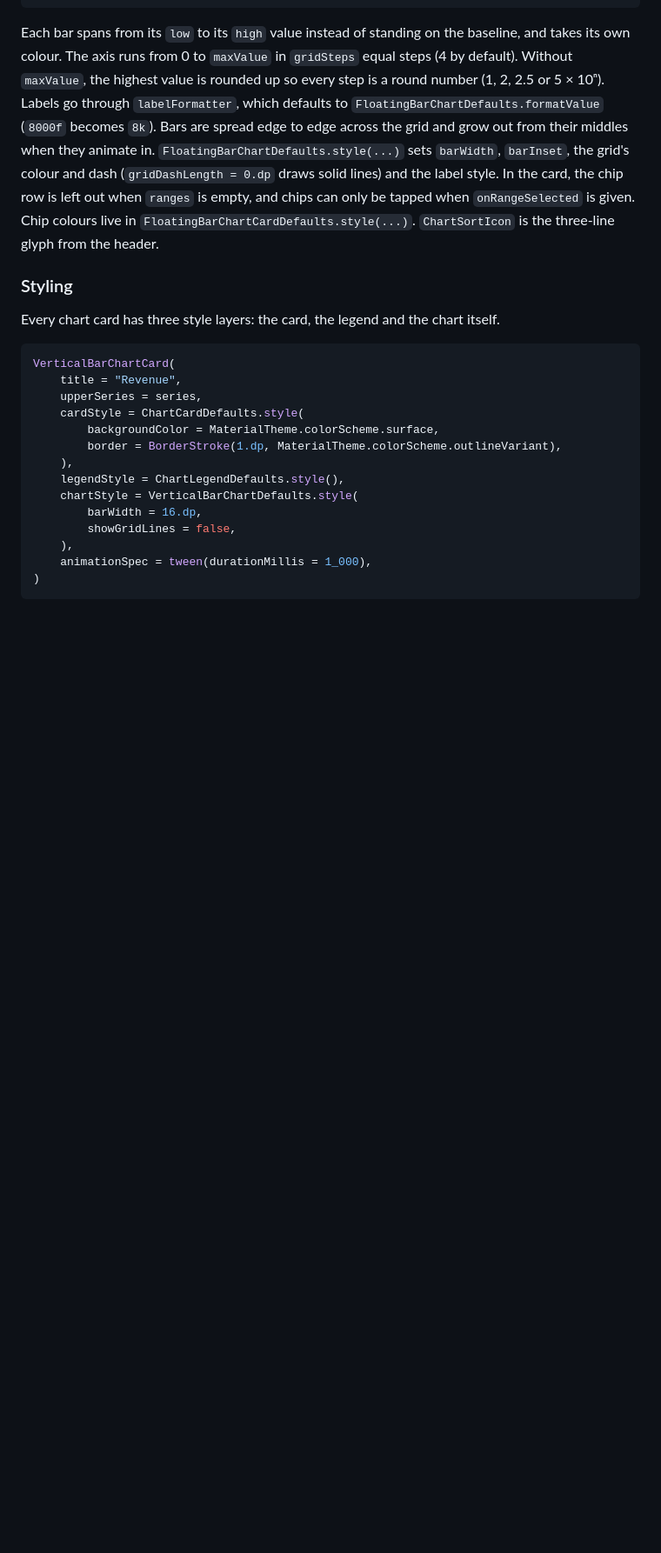
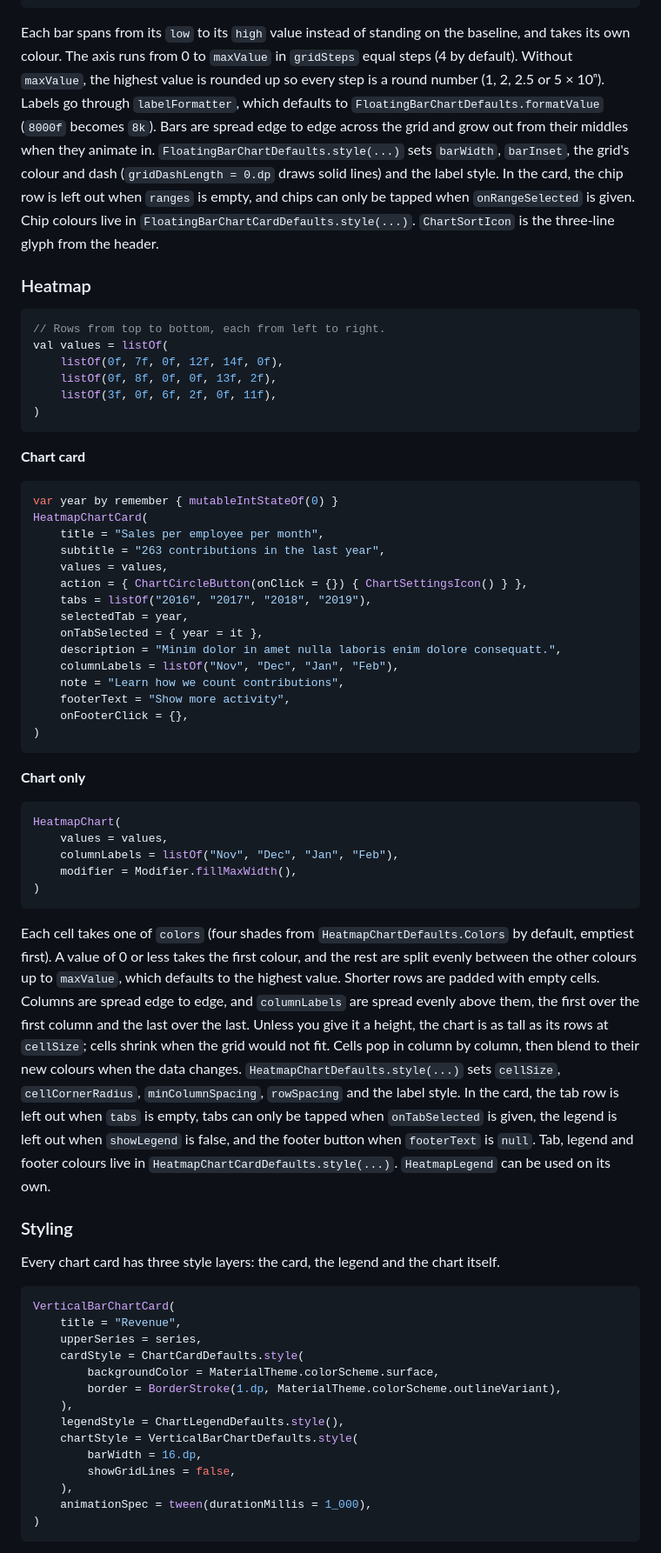
Before and after one commit to nameisjayant/Compose-Charts, a Markdown page: README.md, the part around one of its changes. Shown at 87% size. Rendered like a GitHub page; blank space fills up the shorter version.

Commit message:
feat : ADDED HEAT MAP CHART

````diff
--- a/README.md
+++ b/README.md
@@ -593,6 +609,49 @@ FloatingBarChart(
 
 Each bar spans from its `low` to its `high` value instead of standing on the baseline, and takes its own colour. The axis runs from 0 to `maxValue` in `gridSteps` equal steps (4 by default). Without `maxValue`, the highest value is rounded up so every step is a round number (1, 2, 2.5 or 5 × 10ⁿ). Labels go through `labelFormatter`, which defaults to `FloatingBarChartDefaults.formatValue` (`8000f` becomes `8k`). Bars are spread edge to edge across the grid and grow out from their middles when they animate in. `FloatingBarChartDefaults.style(...)` sets `barWidth`, `barInset`, the grid's colour and dash (`gridDashLength = 0.dp` draws solid lines) and the label style. In the card, the chip row is left out when `ranges` is empty, and chips can only be tapped when `onRangeSelected` is given. Chip colours live in `FloatingBarChartCardDefaults.style(...)`. `ChartSortIcon` is the three-line glyph from the header.
 
+### Heatmap
+
+```kotlin
+// Rows from top to bottom, each from left to right.
+val values = listOf(
+    listOf(0f, 7f, 0f, 12f, 14f, 0f),
+    listOf(0f, 8f, 0f, 0f, 13f, 2f),
+    listOf(3f, 0f, 6f, 2f, 0f, 11f),
+)
+```
+
+**Chart card**
+
+```kotlin
+var year by remember { mutableIntStateOf(0) }
+HeatmapChartCard(
+    title = "Sales per employee per month",
+    subtitle = "263 contributions in the last year",
+    values = values,
+    action = { ChartCircleButton(onClick = {}) { ChartSettingsIcon() } },
+    tabs = listOf("2016", "2017", "2018", "2019"),
+    selectedTab = year,
+    onTabSelected = { year = it },
+    description = "Minim dolor in amet nulla laboris enim dolore consequatt.",
+    columnLabels = listOf("Nov", "Dec", "Jan", "Feb"),
+    note = "Learn how we count contributions",
+    footerText = "Show more activity",
+    onFooterClick = {},
+)
+```
+
+**Chart only**
+
+```kotlin
+HeatmapChart(
+    values = values,
+    columnLabels = listOf("Nov", "Dec", "Jan", "Feb"),
+    modifier = Modifier.fillMaxWidth(),
+)
+```
+
+Each cell takes one of `colors` (four shades from `HeatmapChartDefaults.Colors` by default, emptiest first). A value of 0 or less takes the first colour, and the rest are split evenly between the other colours up to `maxValue`, which defaults to the highest value. Shorter rows are padded with empty cells. Columns are spread edge to edge, and `columnLabels` are spread evenly above them, the first over the first column and the last over the last. Unless you give it a height, the chart is as tall as its rows at `cellSize`; cells shrink when the grid would not fit. Cells pop in column by column, then blend to their new colours when the data changes. `HeatmapChartDefaults.style(...)` sets `cellSize`, `cellCornerRadius`, `minColumnSpacing`, `rowSpacing` and the label style. In the card, the tab row is left out when `tabs` is empty, tabs can only be tapped when `onTabSelected` is given, the legend is left out when `showLegend` is false, and the footer button when `footerText` is `null`. Tab, legend and footer colours live in `HeatmapChartCardDefaults.style(...)`. `HeatmapLegend` can be used on its own.
+
 ### Styling
 
 Every chart card has three style layers: the card, the legend and the chart itself.
````
Also changed, not shown: other parts of README.md (+16 -0 lines), docs/gifs/heatmap.gif (added), 14 other files.
